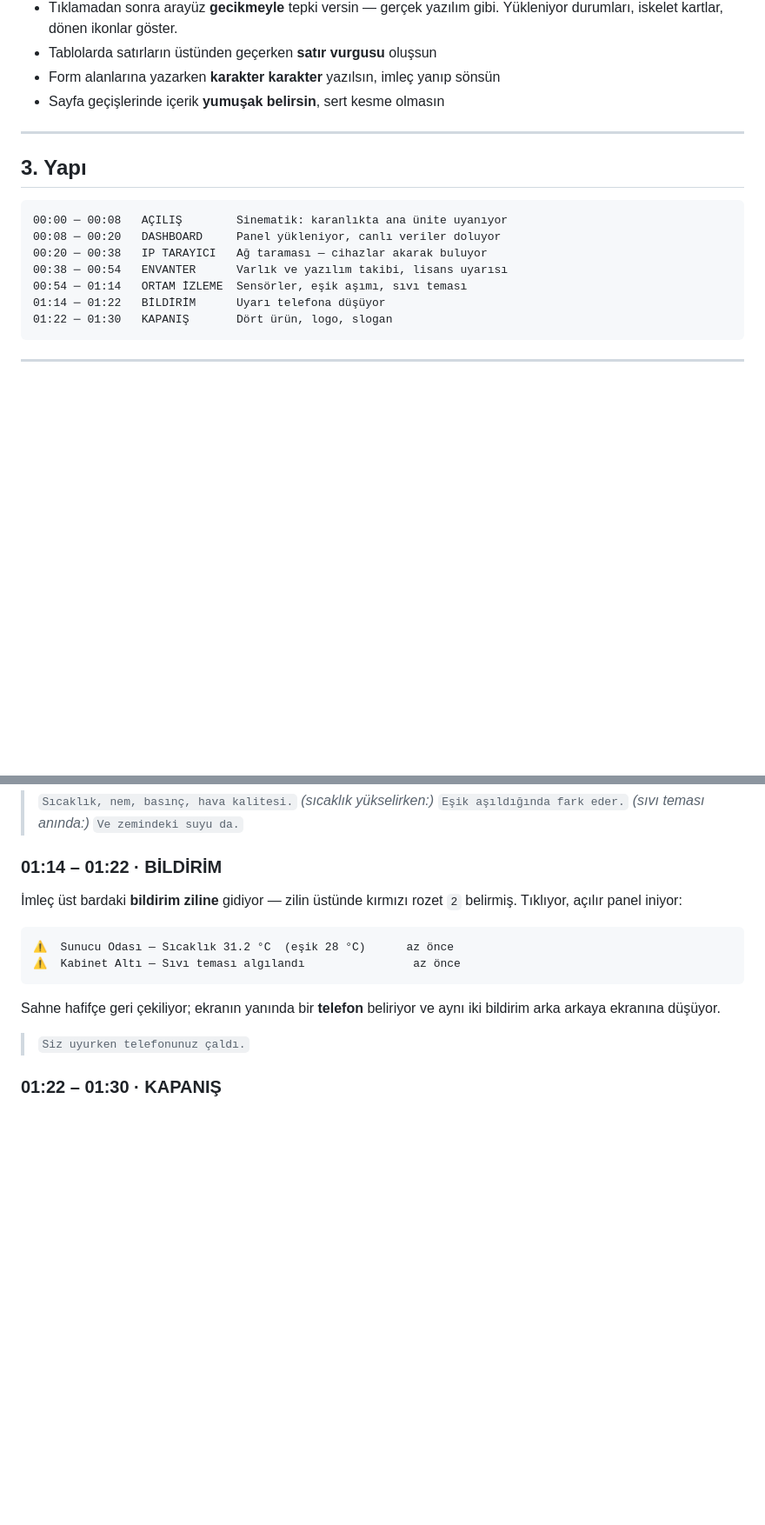
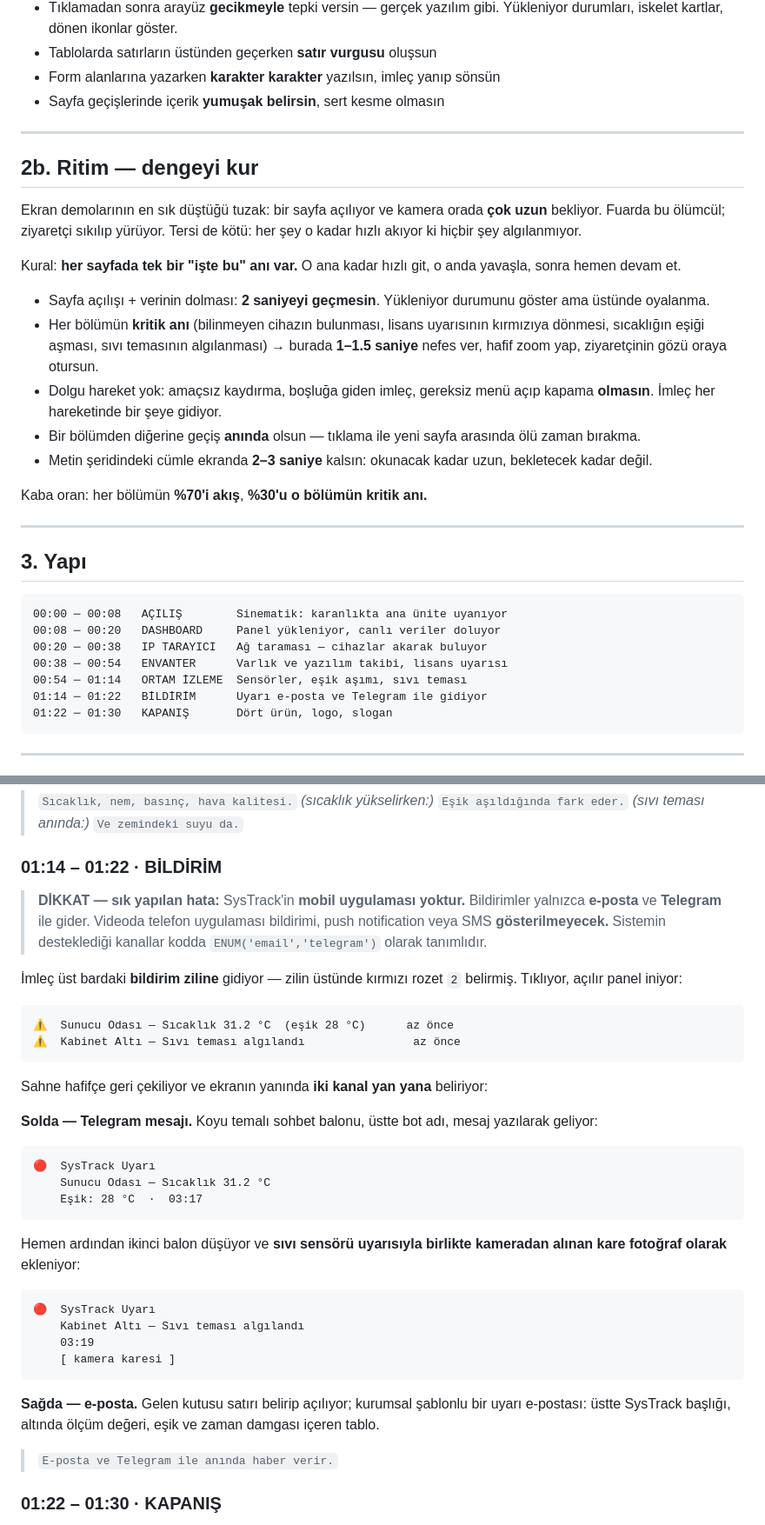
Before and after one commit to cagdaskotan/systrack-main, a Markdown page: VIDEO-BRIEF.md, 2 parts joined by grey strips. Shown at 87% size. GitHub-like rendering; blank space fills up the shorter version.

Commit message:
Bildirim kanallarını düzelt: mobil uygulama yok, e-posta ve Telegram var
Brief'teki kapanış sahnesi bildirimi telefon uygulamasına düşürüyordu; bu
üründe olmayan bir yetenek izlenimi veriyordu. Aktif bildirim sistemi
new_notification_* tablolarında ENUM('email','telegram') olarak tanımlı ve
arayüzde de yalnızca bu iki kanal sunuluyor.

- Bildirim sahnesi Telegram mesajı + e-posta kutusu olarak yeniden yazıldı
- Telegram uyarısına kamera karesinin fotoğraf olarak eklenmesi gösteriliyor
- Ritim bölümü eklendi: sayfa başına tek kritik an, dolgu hareket yasak
- Kaçınılacaklara mobil bildirim ve oyalanma maddeleri eklendi

Co-Authored-By: Claude Opus 5 (1M context) <noreply@anthropic.com>

````diff
--- a/VIDEO-BRIEF.md
+++ b/VIDEO-BRIEF.md
@@ -103,6 +103,32 @@ Fare imleci bu videonun **ana oyuncusu**. Kuralları:
 
 ---
 
+## 2b. Ritim — dengeyi kur
+
+Ekran demolarının en sık düştüğü tuzak: bir sayfa açılıyor ve kamera orada
+**çok uzun** bekliyor. Fuarda bu ölümcül; ziyaretçi sıkılıp yürüyor.
+Tersi de kötü: her şey o kadar hızlı akıyor ki hiçbir şey algılanmıyor.
+
+Kural: **her sayfada tek bir "işte bu" anı var.** O ana kadar hızlı git,
+o anda yavaşla, sonra hemen devam et.
+
+- Sayfa açılışı + verinin dolması: **2 saniyeyi geçmesin**. Yükleniyor
+  durumunu göster ama üstünde oyalanma.
+- Her bölümün **kritik anı** (bilinmeyen cihazın bulunması, lisans
+  uyarısının kırmızıya dönmesi, sıcaklığın eşiği aşması, sıvı temasının
+  algılanması) → burada **1–1.5 saniye** nefes ver, hafif zoom yap,
+  ziyaretçinin gözü oraya otursun.
+- Dolgu hareket yok: amaçsız kaydırma, boşluğa giden imleç, gereksiz
+  menü açıp kapama **olmasın**. İmleç her hareketinde bir şeye gidiyor.
+- Bir bölümden diğerine geçiş **anında** olsun — tıklama ile yeni sayfa
+  arasında ölü zaman bırakma.
+- Metin şeridindeki cümle ekranda **2–3 saniye** kalsın: okunacak kadar
+  uzun, bekletecek kadar değil.
+
+Kaba oran: her bölümün **%70'i akış**, **%30'u o bölümün kritik anı.**
+
+---
+
 ## 3. Yapı
 
 ```
@@ -111,7 +137,7 @@ Fare imleci bu videonun **ana oyuncusu**. Kuralları:
 00:20 ─ 00:38   IP TARAYICI   Ağ taraması — cihazlar akarak buluyor
 00:38 ─ 00:54   ENVANTER      Varlık ve yazılım takibi, lisans uyarısı
 00:54 ─ 01:14   ORTAM İZLEME  Sensörler, eşik aşımı, sıvı teması
-01:14 ─ 01:22   BİLDİRİM      Uyarı telefona düşüyor
+01:14 ─ 01:22   BİLDİRİM      Uyarı e-posta ve Telegram ile gidiyor
 01:22 ─ 01:30   KAPANIŞ       Dört ürün, logo, slogan
 ```
 
@@ -264,6 +290,12 @@ zaman damgası `03:19`.
 
 ### 01:14 – 01:22 · BİLDİRİM
 
+> **DİKKAT — sık yapılan hata:** SysTrack'in **mobil uygulaması yoktur.**
+> Bildirimler yalnızca **e-posta** ve **Telegram** ile gider. Videoda telefon
+> uygulaması bildirimi, push notification veya SMS **gösterilmeyecek.**
+> Sistemin desteklediği kanallar kodda `ENUM('email','telegram')` olarak
+> tanımlıdır.
+
 İmleç üst bardaki **bildirim ziline** gidiyor — zilin üstünde kırmızı rozet
 `2` belirmiş. Tıklıyor, açılır panel iniyor:
 
@@ -272,10 +304,33 @@ zaman damgası `03:19`.
 ⚠  Kabinet Altı — Sıvı teması algılandı                az önce
 ```
 
-Sahne hafifçe geri çekiliyor; ekranın yanında bir **telefon** beliriyor ve
-aynı iki bildirim arka arkaya ekranına düşüyor.
+Sahne hafifçe geri çekiliyor ve ekranın yanında **iki kanal yan yana**
+beliriyor:
 
-> `Siz uyurken telefonunuz çaldı.`
+**Solda — Telegram mesajı.** Koyu temalı sohbet balonu, üstte bot adı,
+mesaj yazılarak geliyor:
+
+```
+🔴  SysTrack Uyarı
+    Sunucu Odası — Sıcaklık 31.2 °C
+    Eşik: 28 °C  ·  03:17
+```
+
+Hemen ardından ikinci balon düşüyor ve **sıvı sensörü uyarısıyla birlikte
+kameradan alınan kare fotoğraf olarak** ekleniyor:
+
+```
+🔴  SysTrack Uyarı
+    Kabinet Altı — Sıvı teması algılandı
+    03:19
+    [ kamera karesi ]
+```
+
+**Sağda — e-posta.** Gelen kutusu satırı belirip açılıyor; kurumsal
+şablonlu bir uyarı e-postası: üstte SysTrack başlığı, altında ölçüm değeri,
+eşik ve zaman damgası içeren tablo.
+
+> `E-posta ve Telegram ile anında haber verir.`
 
 ### 01:22 – 01:30 · KAPANIŞ
 
````
Also changed, not shown: other parts of VIDEO-BRIEF.md (+3 -0 lines), README.md (+2 -1 lines).
